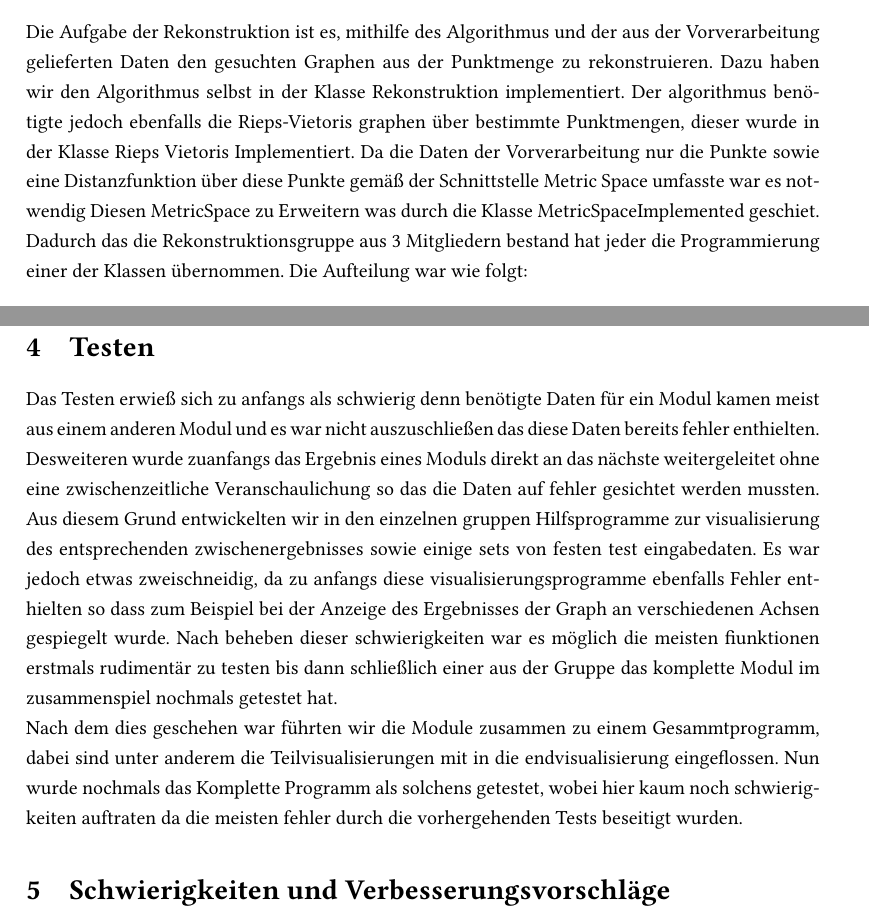
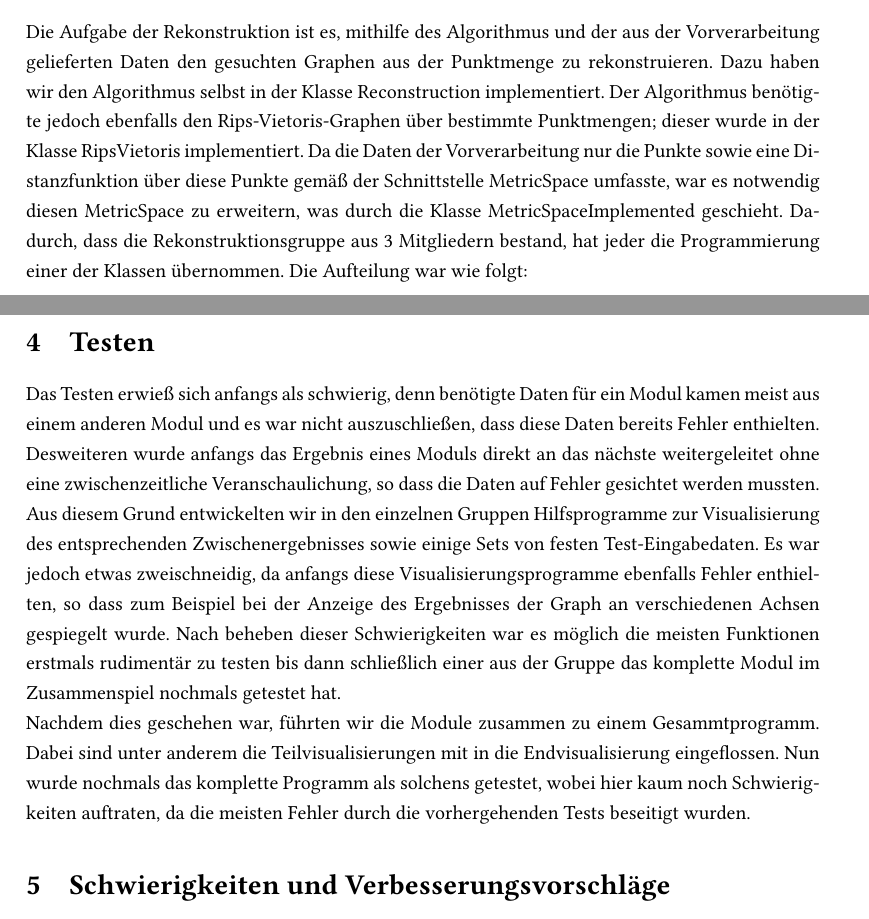
Before and after one commit to lafeingcrokodil/softwareprojekt, a LaTeX document (abschlussbericht/abschlussbericht.tex): two parts of pages 5 and 7 of 7, joined at a grey line, cut so that both start at the same text. Compiled offline with pdfLaTeX.

Commit message:
added diagram, did some proofreading

```diff
--- a/abschlussbericht/abschlussbericht.tex
+++ b/abschlussbericht/abschlussbericht.tex
@@ -116,7 +122,7 @@ Nun liegen alle benötigten Daten für den eigentlichen Algorithmus vor und werd
 \includegraphics[scale=0.5]{main.png}
 \end{figure}
 
-Die Aufgabe der Rekonstruktion ist es, mithilfe des Algorithmus und der aus der Vorverarbeitung gelieferten Daten den gesuchten Graphen aus der Punktmenge zu rekonstruieren. Dazu haben wir den Algorithmus selbst in der Klasse Rekonstruktion implementiert. Der algorithmus benötigte jedoch ebenfalls die Rieps-Vietoris graphen über bestimmte Punktmengen, dieser wurde in der Klasse Rieps Vietoris Implementiert. Da die Daten der Vorverarbeitung nur die Punkte sowie eine Distanzfunktion  über diese Punkte gemäß der Schnittstelle Metric Space umfasste war es notwendig Diesen MetricSpace zu Erweitern was durch die Klasse MetricSpaceImplemented geschiet. Dadurch das die Rekonstruktionsgruppe aus 3 Mitgliedern bestand hat jeder die Programmierung einer der Klassen übernommen. Die Aufteilung war wie folgt:
+Die Aufgabe der Rekonstruktion ist es, mithilfe des Algorithmus und der aus der Vorverarbeitung gelieferten Daten den gesuchten Graphen aus der Punktmenge zu rekonstruieren. Dazu haben wir den Algorithmus selbst in der Klasse Reconstruction implementiert. Der Algorithmus benötigte jedoch ebenfalls den Rips-Vietoris-Graphen über bestimmte Punktmengen; dieser wurde in der Klasse RipsVietoris implementiert. Da die Daten der Vorverarbeitung nur die Punkte sowie eine Distanzfunktion über diese Punkte gemäß der Schnittstelle MetricSpace umfasste, war es notwendig diesen MetricSpace zu erweitern, was durch die Klasse MetricSpaceImplemented geschieht. Dadurch, dass die Rekonstruktionsgruppe aus 3 Mitgliedern bestand, hat jeder die Programmierung einer der Klassen übernommen. Die Aufteilung war wie folgt:
 
 \begin{enumerate}
 \item MetricSpaceImplemented: Lea Helmers
@@ -144,9 +150,9 @@ Zur Benutzerfreundlichkeit gibt es in beiden Fenstern eine Statusanzeige. Falls
 
 \section{Testen}
 
-Das Testen erwieß sich zu anfangs als schwierig denn benötigte Daten für ein Modul kamen meist aus einem anderen Modul und es war nicht auszuschließen das diese Daten bereits fehler enthielten. Desweiteren wurde zuanfangs das Ergebnis eines Moduls direkt an das nächste weitergeleitet ohne eine zwischenzeitliche Veranschaulichung so das die Daten auf fehler gesichtet werden mussten. Aus diesem Grund entwickelten wir in den einzelnen gruppen Hilfsprogramme zur visualisierung des entsprechenden zwischenergebnisses sowie einige sets von festen test eingabedaten. Es war jedoch etwas zweischneidig, da zu anfangs diese visualisierungsprogramme ebenfalls Fehler enthielten so dass zum Beispiel bei der Anzeige des Ergebnisses der Graph an verschiedenen Achsen gespiegelt wurde. Nach beheben dieser schwierigkeiten war es möglich die meisten fiunktionen erstmals rudimentär zu testen bis dann schließlich einer aus der Gruppe das komplette Modul im zusammenspiel nochmals getestet hat.
+Das Testen erwieß sich anfangs als schwierig, denn benötigte Daten für ein Modul kamen meist aus einem anderen Modul und es war nicht auszuschließen, dass diese Daten bereits Fehler enthielten. Desweiteren wurde anfangs das Ergebnis eines Moduls direkt an das nächste weitergeleitet ohne eine zwischenzeitliche Veranschaulichung, so dass die Daten auf Fehler gesichtet werden mussten. Aus diesem Grund entwickelten wir in den einzelnen Gruppen Hilfsprogramme zur Visualisierung des entsprechenden Zwischenergebnisses sowie einige Sets von festen Test-Eingabedaten. Es war jedoch etwas zweischneidig, da anfangs diese Visualisierungsprogramme ebenfalls Fehler enthielten, so dass zum Beispiel bei der Anzeige des Ergebnisses der Graph an verschiedenen Achsen gespiegelt wurde. Nach beheben dieser Schwierigkeiten war es möglich die meisten Funktionen erstmals rudimentär zu testen bis dann schließlich einer aus der Gruppe das komplette Modul im Zusammenspiel nochmals getestet hat.
 
-Nach dem dies geschehen war führten wir die Module zusammen zu einem Gesammtprogramm, dabei sind unter anderem die Teilvisualisierungen mit in die endvisualisierung eingeflossen. Nun wurde nochmals das Komplette Programm als solchens getestet, wobei hier kaum noch schwierigkeiten auftraten da die meisten fehler durch die vorhergehenden Tests beseitigt wurden.
+Nachdem dies geschehen war, führten wir die Module zusammen zu einem Gesammtprogramm. Dabei sind unter anderem die Teilvisualisierungen mit in die Endvisualisierung eingeflossen. Nun wurde nochmals das komplette Programm als solchens getestet, wobei hier kaum noch Schwierigkeiten auftraten, da die meisten Fehler durch die vorhergehenden Tests beseitigt wurden.
 
 \section{Schwierigkeiten und Verbesserungsvorschläge}
 
```
Also changed, not shown: abschlussbericht/abschlussbericht.pdf, abschlussbericht/branch.png (added), abschlussbericht/abschlussbericht.tex (8 more changed lines).
